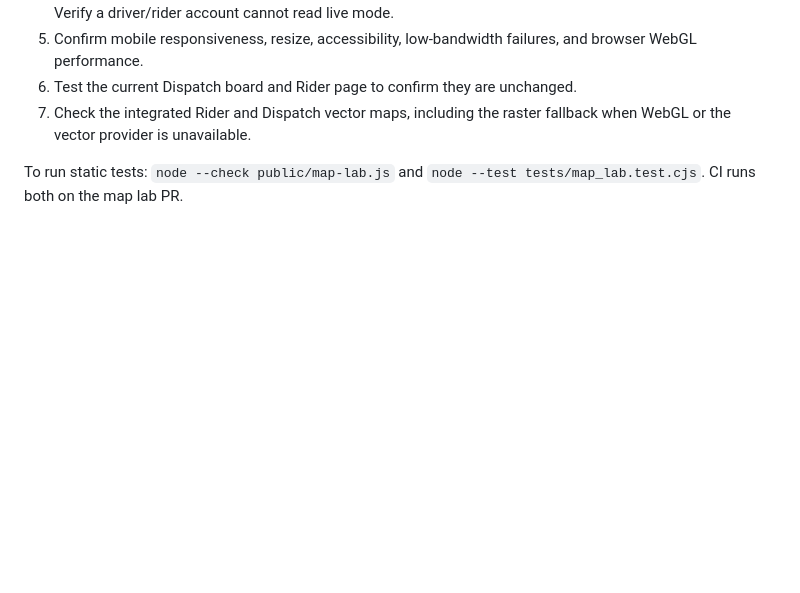
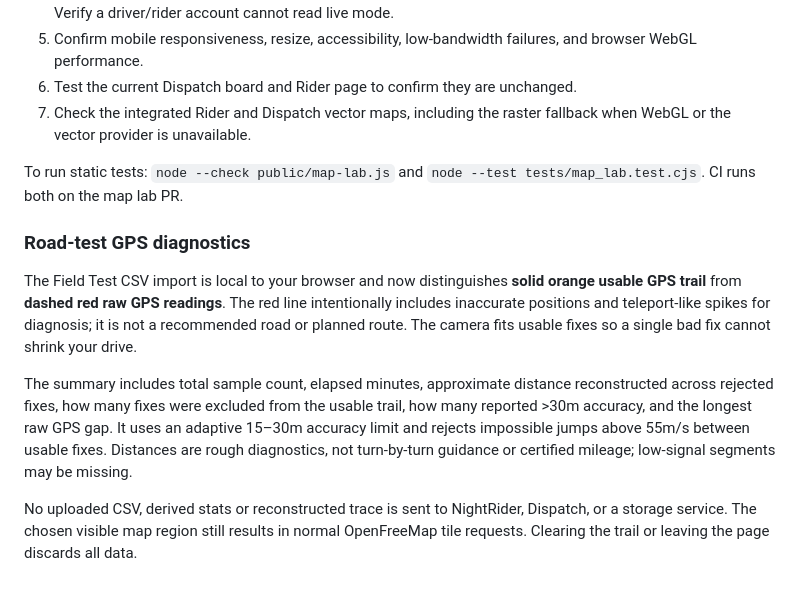
Before and after one commit to snurklefurk-hub/NightRider, a Markdown page: MAP-LAB.md, the part around the change. Rendered like a GitHub page; blank space fills up the shorter version.

Commit message:
Document GPS trace reconstruction and raw-spike inspection

```diff
--- a/MAP-LAB.md
+++ b/MAP-LAB.md
@@ -115,3 +115,24 @@ validation on an actual phone and desktop browser.
 
 To run static tests: `node --check public/map-lab.js` and
 `node --test tests/map_lab.test.cjs`. CI runs both on the map lab PR.
+
+
+### Road-test GPS diagnostics
+
+The Field Test CSV import is local to your browser and now distinguishes
+**solid orange usable GPS trail** from **dashed red raw GPS readings**.
+The red line intentionally includes inaccurate positions and teleport-like
+spikes for diagnosis; it is not a recommended road or planned route.
+The camera fits usable fixes so a single bad fix cannot shrink your drive.
+
+The summary includes total sample count, elapsed minutes, approximate distance
+reconstructed across rejected fixes, how many fixes were excluded from the
+usable trail, how many reported >30m accuracy, and the longest raw GPS gap.
+It uses an adaptive 15–30m accuracy limit and rejects impossible jumps above
+55m/s between usable fixes. Distances are rough diagnostics, not turn-by-turn
+guidance or certified mileage; low-signal segments may be missing.
+
+No uploaded CSV, derived stats or reconstructed trace is sent to NightRider,
+Dispatch, or a storage service. The chosen visible map region still results
+in normal OpenFreeMap tile requests. Clearing the trail or leaving the page
+discards all data.
```
